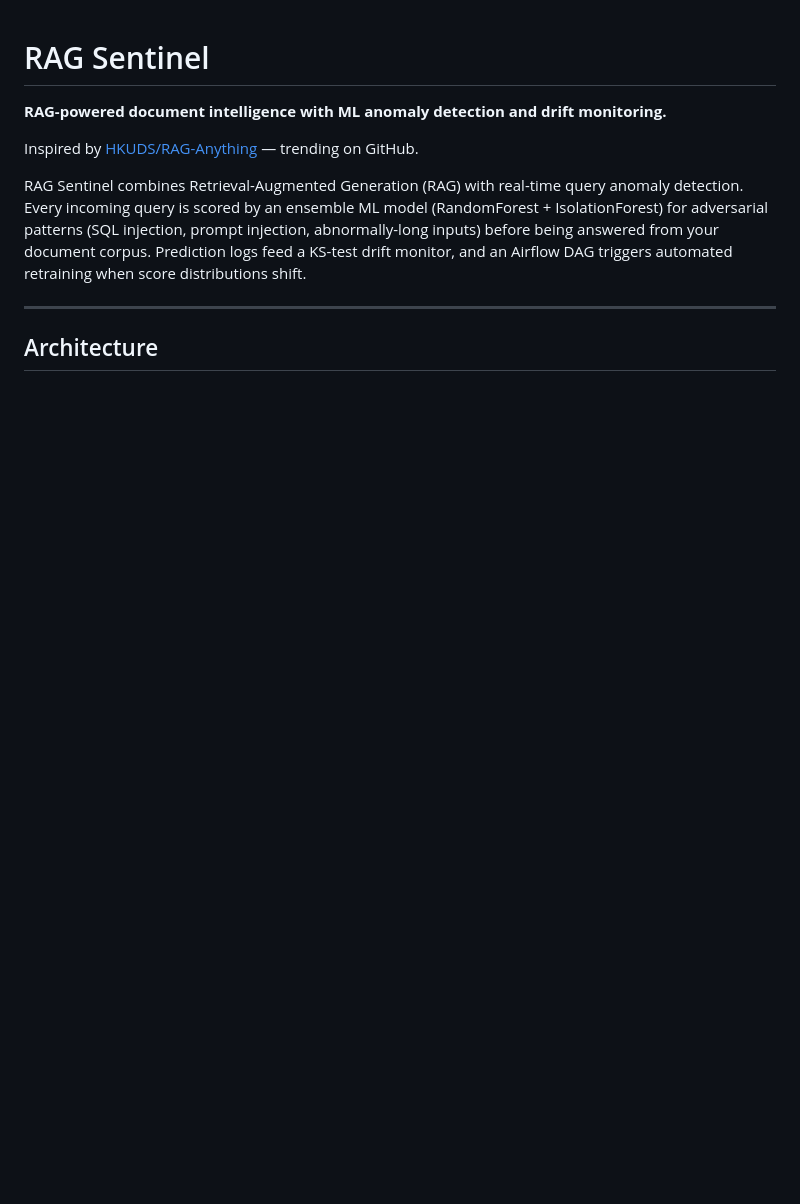
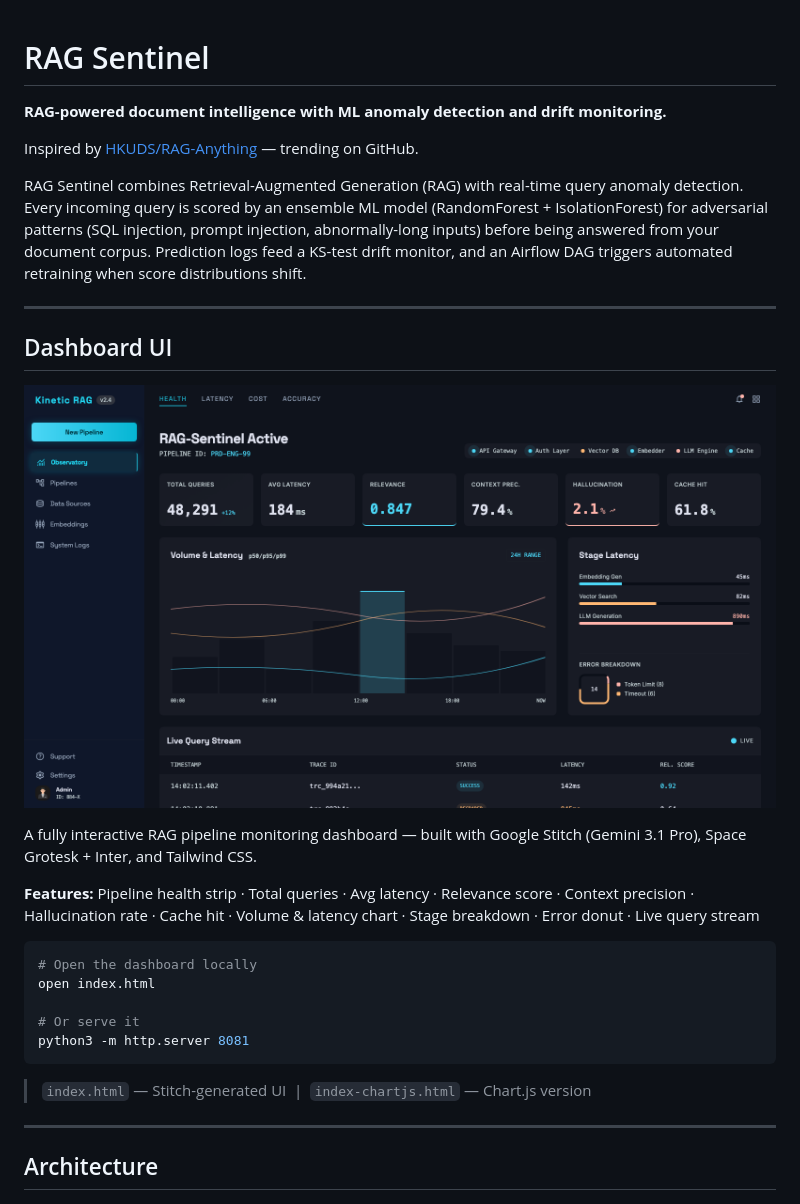
Before and after one commit to atharvadevne123/Rag-Sentinel, a Markdown page: README.md, the part around the change. GitHub-like rendering; pictures changed too: screenshots/dashboard.png (added); blank space fills up the shorter version.

````diff
--- a/README.md
+++ b/README.md
@@ -5,6 +5,26 @@
 Inspired by [HKUDS/RAG-Anything](https://github.com/HKUDS/RAG-Anything) — trending on GitHub.
 
 RAG Sentinel combines Retrieval-Augmented Generation (RAG) with real-time query anomaly detection. Every incoming query is scored by an ensemble ML model (RandomForest + IsolationForest) for adversarial patterns (SQL injection, prompt injection, abnormally-long inputs) before being answered from your document corpus. Prediction logs feed a KS-test drift monitor, and an Airflow DAG triggers automated retraining when score distributions shift.
+
+---
+
+## Dashboard UI
+
+![Dashboard](screenshots/dashboard.png)
+
+A fully interactive RAG pipeline monitoring dashboard — built with Google Stitch (Gemini 3.1 Pro), Space Grotesk + Inter, and Tailwind CSS.
+
+**Features:** Pipeline health strip · Total queries · Avg latency · Relevance score · Context precision · Hallucination rate · Cache hit · Volume & latency chart · Stage breakdown · Error donut · Live query stream
+
+```bash
+# Open the dashboard locally
+open index.html
+
+# Or serve it
+python3 -m http.server 8081
+```
+
+> `index.html` — Stitch-generated UI &nbsp;|&nbsp; `index-chartjs.html` — Chart.js version
 
 ---
 
````
Also changed, not shown: 4 other files.
